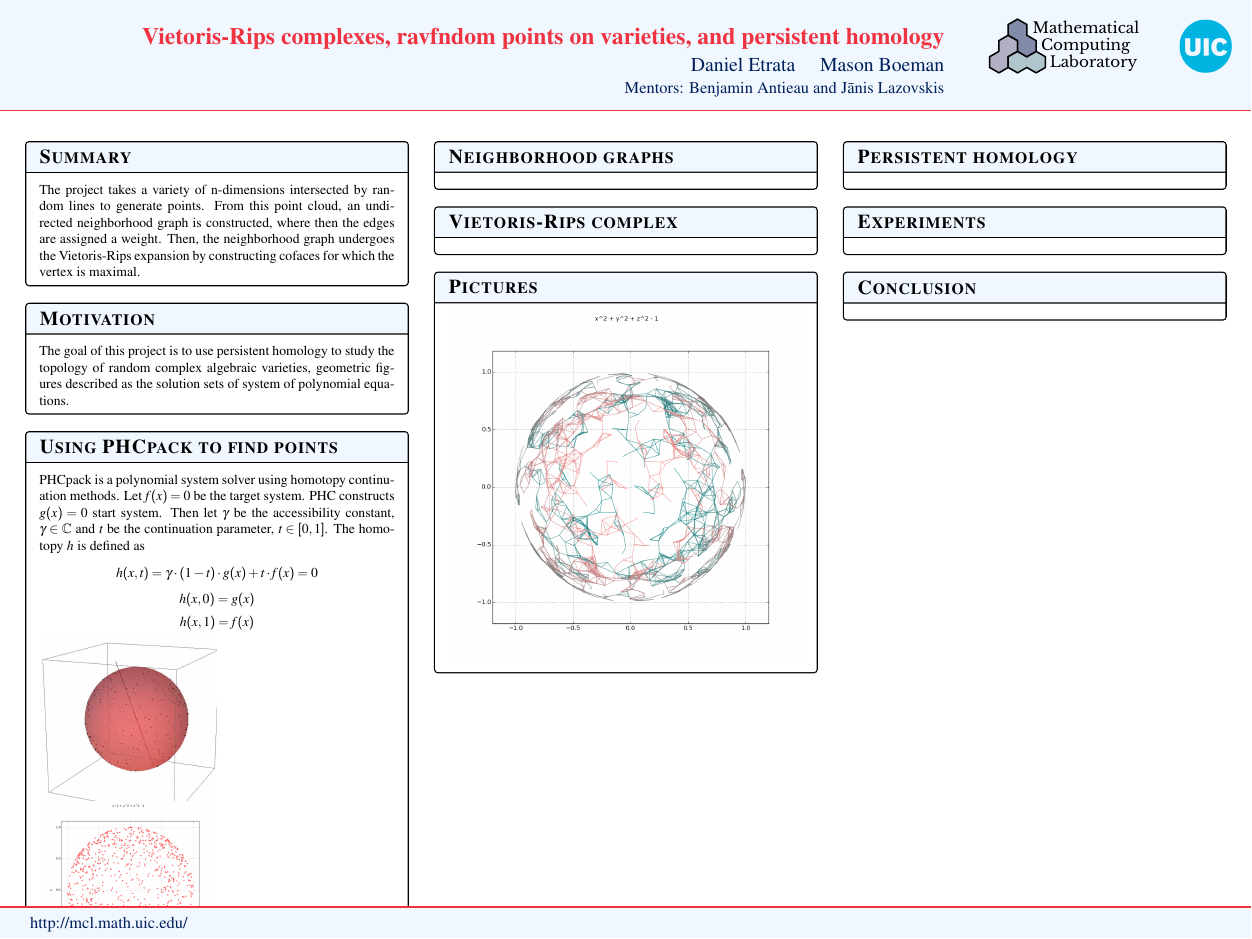
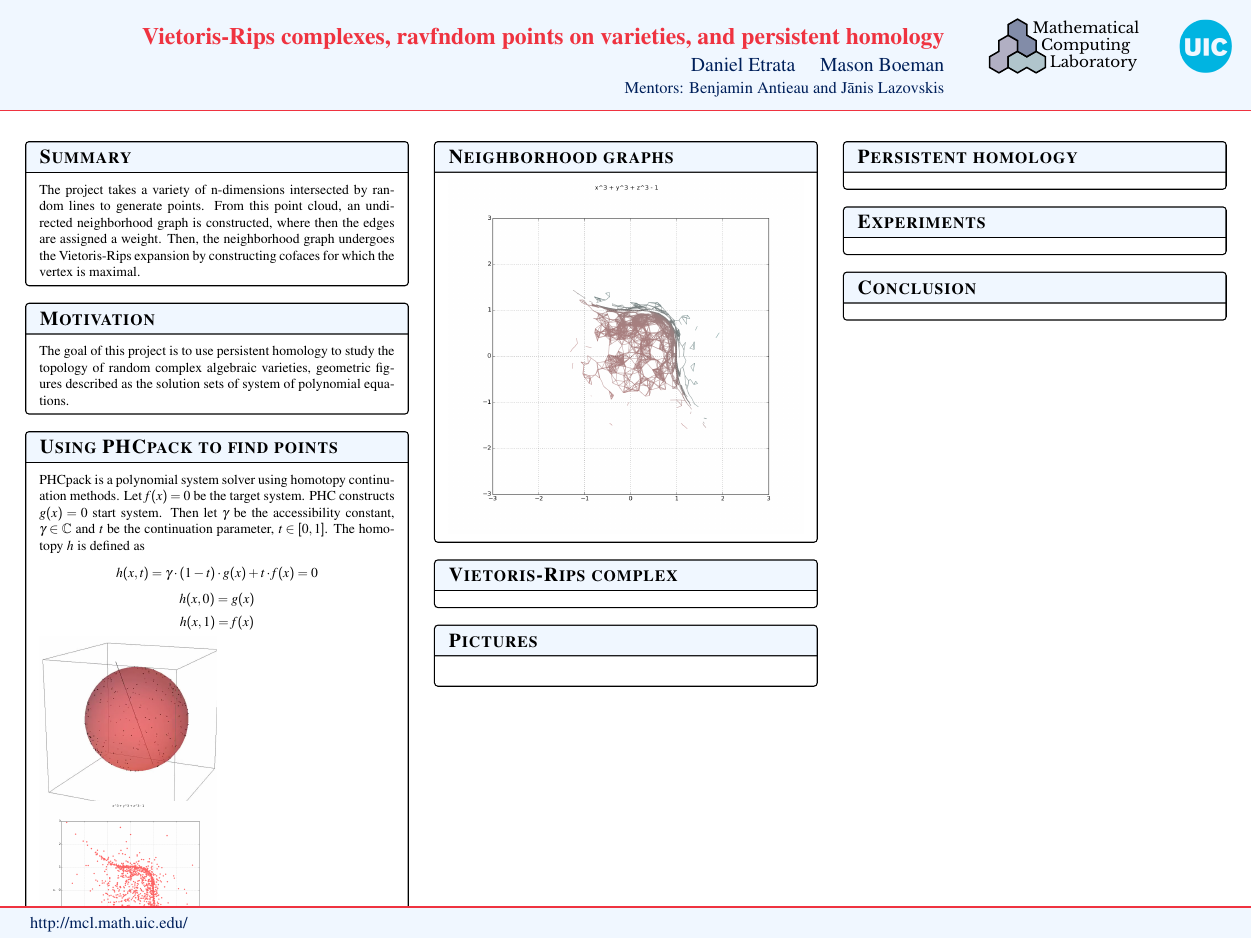
Before and after one commit to danetrata/persispy, a LaTeX poster (reports/MCL-poster-fall-2015/MCL-poster.tex): the whole page. Compiled offline with pdfLaTeX.

Commit message:
updating figures

```diff
--- a/reports/MCL-poster-fall-2015/MCL-poster.tex
+++ b/reports/MCL-poster-fall-2015/MCL-poster.tex
@@ -62,7 +62,7 @@ h(x, 0) =g(x)
 h(x, 1) = f(x)
 \end{equation*}
 \includegraphics[width=.5\columnwidth]{sphere}
-\includegraphics[width=.5\columnwidth]{plot2d_9}
+\includegraphics[width=.5\columnwidth]{plot2d_5}
 
 
 \end{block}
```
Also changed, not shown: reports/MCL-poster-fall-2015/MCL-poster.pdf, reports/MCL-poster-fall-2015/graphics/plot2d_5.png (added), reports/MCL-poster-fall-2015/graphics/plot2d_75.png (deleted), reports/MCL-poster-fall-2015/graphics/plot2d_9.png (deleted), reports/MCL-poster-fall-2015/graphics/plot2d_ng_61.png (deleted), reports/MCL-poster-fall-2015/graphics/plot2d_ng_7.png (added), reports/MCL-poster-fall-2015/graphics/plot3d_61.png (deleted), reports/MCL-poster-fall-2015/graphics/plot3d_ng_8.png (added), reports/MCL-poster-fall-2015/graphics/science.png (deleted), reports/MCL-poster-fall-2015/MCL-poster.tex (6 more changed lines), 12 other files.
